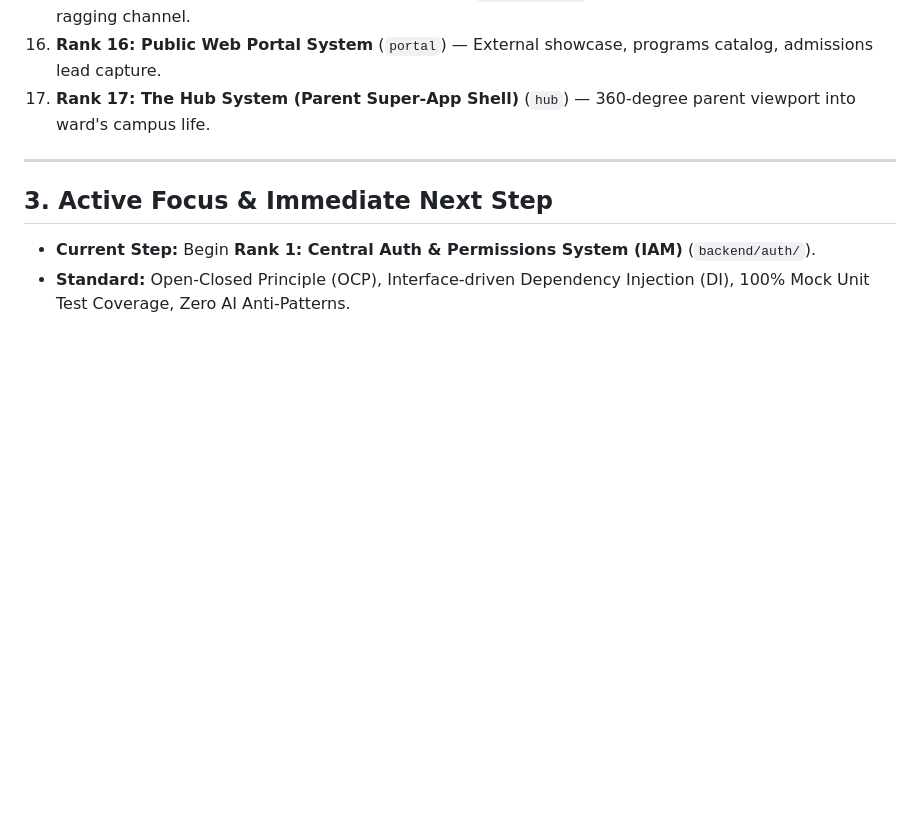
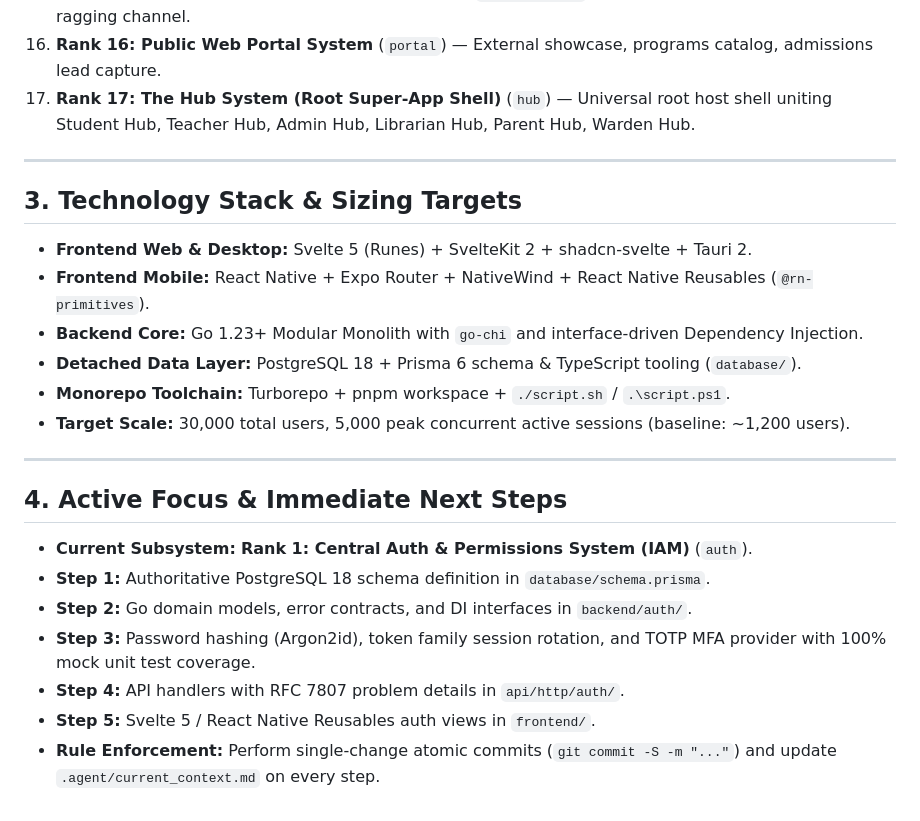
Before and after one commit to Yogesh-Kumar-Mallik-dev/campus, a Markdown page: .agent/current_context.md, the part around the change. GitHub-like rendering; blank space fills up the shorter version.

Commit message:
docs(context): synchronize agent context with stack definitions and capacity sizing

```diff
--- a/.agent/current_context.md
+++ b/.agent/current_context.md
@@ -48,11 +48,27 @@ The Campus Management System is an enterprise-grade platform unifying 17 core ca
 14. **Rank 14: SOS & Emergency Response System** (`sos`) — 1-tap mobile SOS, GPS dispatch, emergency sirens.
 15. **Rank 15: Anonymity & Whistleblower System** (`whistleblower`) — Zero-knowledge reporting, anti-ragging channel.
 16. **Rank 16: Public Web Portal System** (`portal`) — External showcase, programs catalog, admissions lead capture.
-17. **Rank 17: The Hub System (Parent Super-App Shell)** (`hub`) — 360-degree parent viewport into ward's campus life.
+17. **Rank 17: The Hub System (Root Super-App Shell)** (`hub`) — Universal root host shell uniting Student Hub, Teacher Hub, Admin Hub, Librarian Hub, Parent Hub, Warden Hub.
 
 ---
 
-## 3. Active Focus & Immediate Next Step
+## 3. Technology Stack & Sizing Targets
 
-- **Current Step:** Begin **Rank 1: Central Auth & Permissions System (IAM)** (`backend/auth/`).
-- **Standard:** Open-Closed Principle (OCP), Interface-driven Dependency Injection (DI), 100% Mock Unit Test Coverage, Zero AI Anti-Patterns.
+- **Frontend Web & Desktop:** Svelte 5 (Runes) + SvelteKit 2 + shadcn-svelte + Tauri 2.
+- **Frontend Mobile:** React Native + Expo Router + NativeWind + React Native Reusables (`@rn-primitives`).
+- **Backend Core:** Go 1.23+ Modular Monolith with `go-chi` and interface-driven Dependency Injection.
+- **Detached Data Layer:** PostgreSQL 18 + Prisma 6 schema & TypeScript tooling (`database/`).
+- **Monorepo Toolchain:** Turborepo + pnpm workspace + `./script.sh` / `.\script.ps1`.
+- **Target Scale:** 30,000 total users, 5,000 peak concurrent active sessions (baseline: ~1,200 users).
+
+---
+
+## 4. Active Focus & Immediate Next Steps
+
+- **Current Subsystem:** **Rank 1: Central Auth & Permissions System (IAM)** (`auth`).
+- **Step 1:** Authoritative PostgreSQL 18 schema definition in `database/schema.prisma`.
+- **Step 2:** Go domain models, error contracts, and DI interfaces in `backend/auth/`.
+- **Step 3:** Password hashing (Argon2id), token family session rotation, and TOTP MFA provider with 100% mock unit test coverage.
+- **Step 4:** API handlers with RFC 7807 problem details in `api/http/auth/`.
+- **Step 5:** Svelte 5 / React Native Reusables auth views in `frontend/`.
+- **Rule Enforcement:** Perform single-change atomic commits (`git commit -S -m "..."`) and update `.agent/current_context.md` on every step.
```
